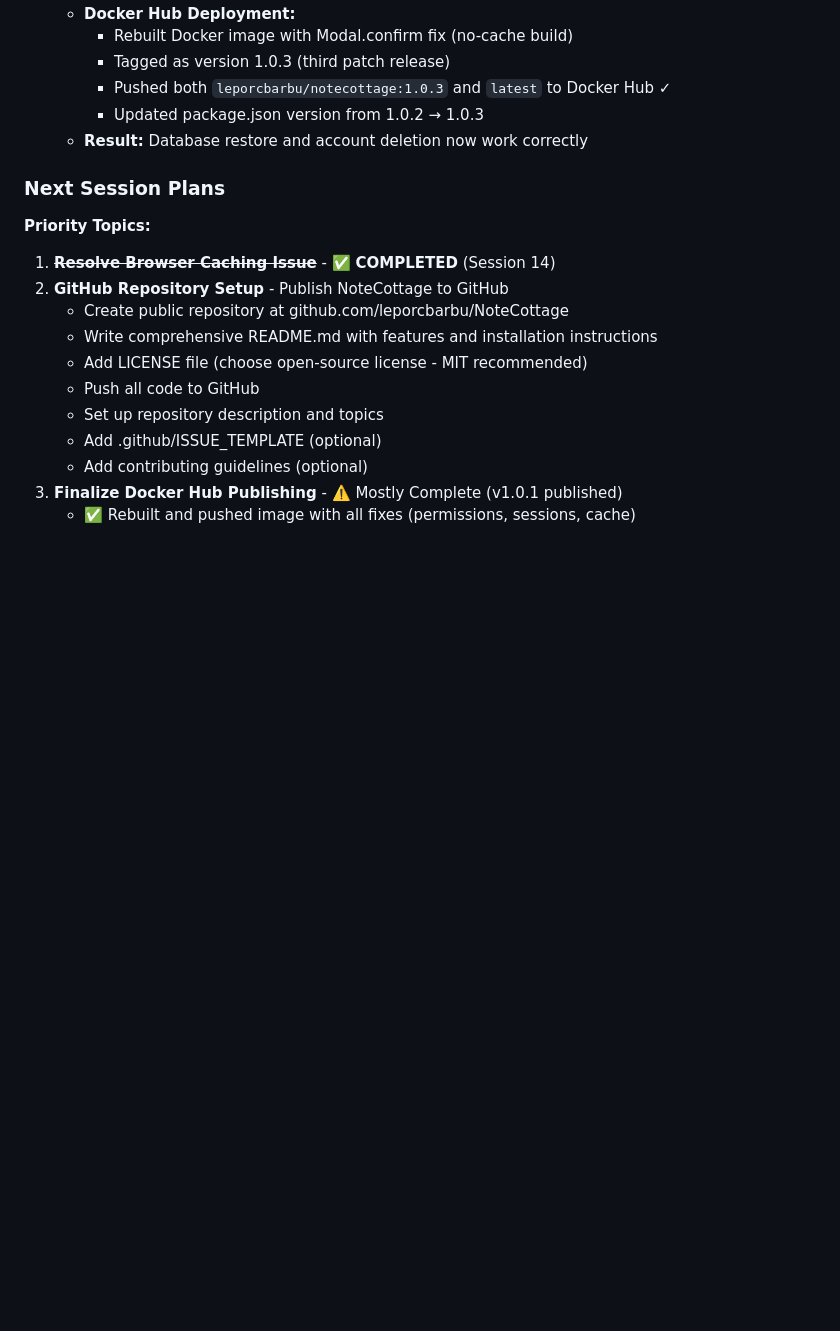
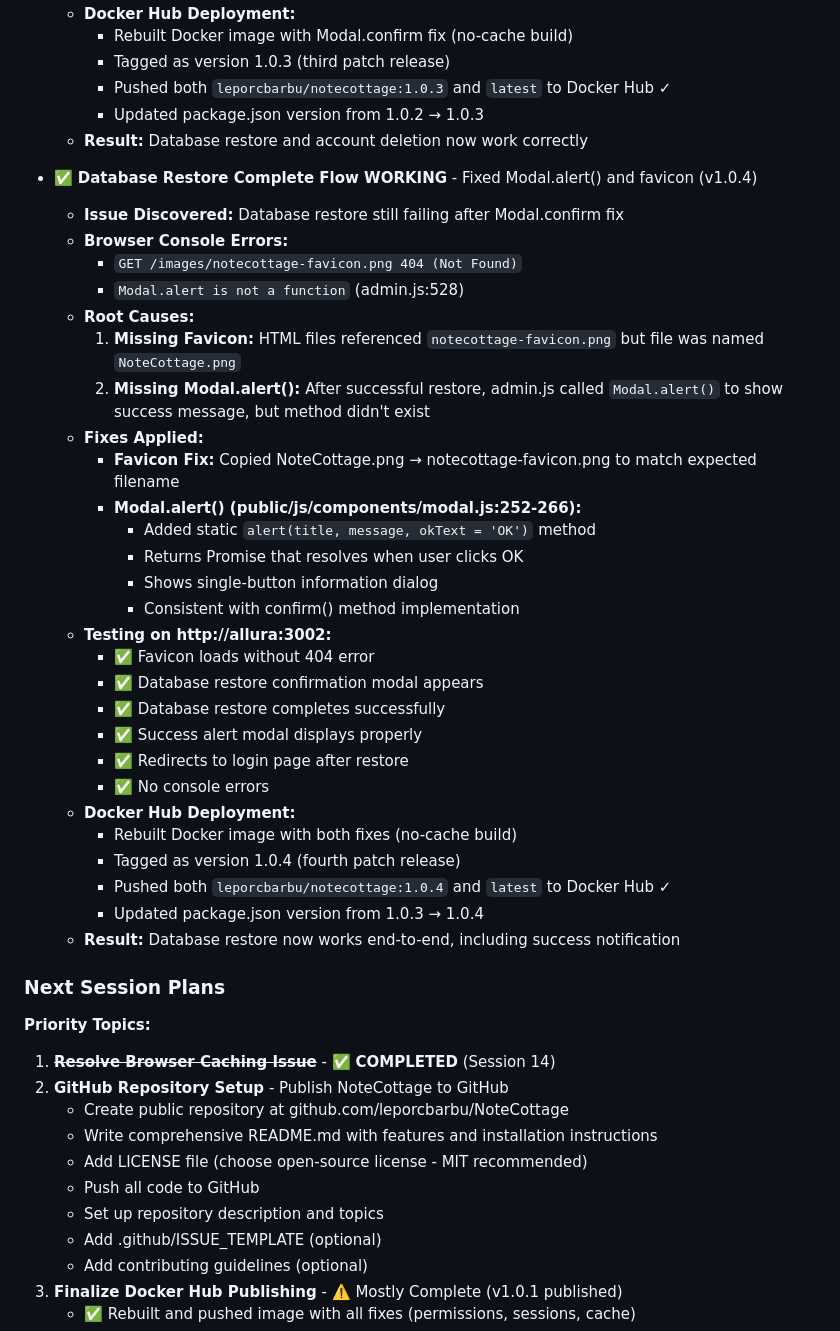
Before and after one commit to leporcbarbu/NoteCottage, a Markdown page: PROJECT_STATUS.md, the part around the change. GitHub-like rendering; blank space fills up the shorter version.

Commit message:
Update PROJECT_STATUS.md: Document v1.0.4 fixes (Modal.alert + favicon)

```diff
--- a/PROJECT_STATUS.md
+++ b/PROJECT_STATUS.md
@@ -1565,6 +1565,35 @@ Persists across browser sessions.
     - Updated package.json version from 1.0.2 → 1.0.3
   - **Result:** Database restore and account deletion now work correctly
 
+- ✅ **Database Restore Complete Flow WORKING** - Fixed Modal.alert() and favicon (v1.0.4)
+  - **Issue Discovered:** Database restore still failing after Modal.confirm fix
+  - **Browser Console Errors:**
+    - `GET /images/notecottage-favicon.png 404 (Not Found)`
+    - `Modal.alert is not a function` (admin.js:528)
+  - **Root Causes:**
+    1. **Missing Favicon:** HTML files referenced `notecottage-favicon.png` but file was named `NoteCottage.png`
+    2. **Missing Modal.alert():** After successful restore, admin.js called `Modal.alert()` to show success message, but method didn't exist
+  - **Fixes Applied:**
+    - **Favicon Fix:** Copied NoteCottage.png → notecottage-favicon.png to match expected filename
+    - **Modal.alert() (public/js/components/modal.js:252-266):**
+      - Added static `alert(title, message, okText = 'OK')` method
+      - Returns Promise that resolves when user clicks OK
+      - Shows single-button information dialog
+      - Consistent with confirm() method implementation
+  - **Testing on http://allura:3002:**
+    - ✅ Favicon loads without 404 error
+    - ✅ Database restore confirmation modal appears
+    - ✅ Database restore completes successfully
+    - ✅ Success alert modal displays properly
+    - ✅ Redirects to login page after restore
+    - ✅ No console errors
+  - **Docker Hub Deployment:**
+    - Rebuilt Docker image with both fixes (no-cache build)
+    - Tagged as version 1.0.4 (fourth patch release)
+    - Pushed both `leporcbarbu/notecottage:1.0.4` and `latest` to Docker Hub ✓
+    - Updated package.json version from 1.0.3 → 1.0.4
+  - **Result:** Database restore now works end-to-end, including success notification
+
 ### Next Session Plans
 
 **Priority Topics:**
```
